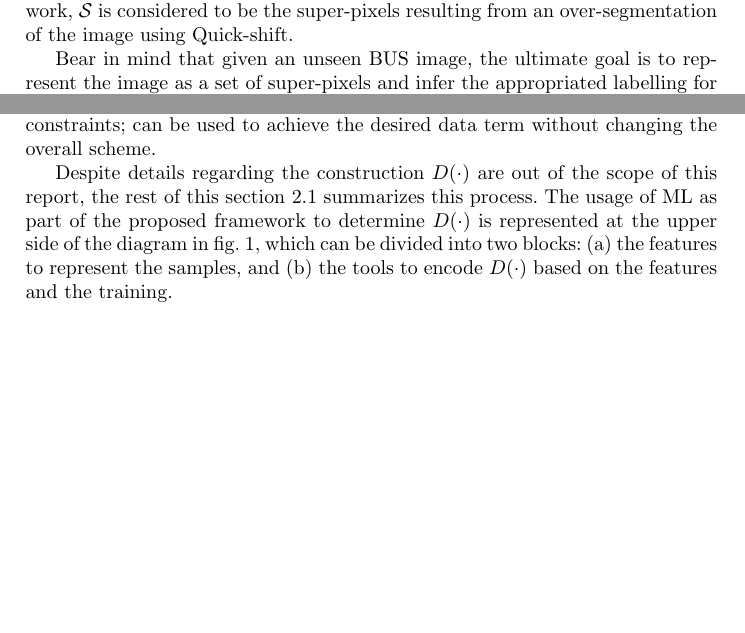
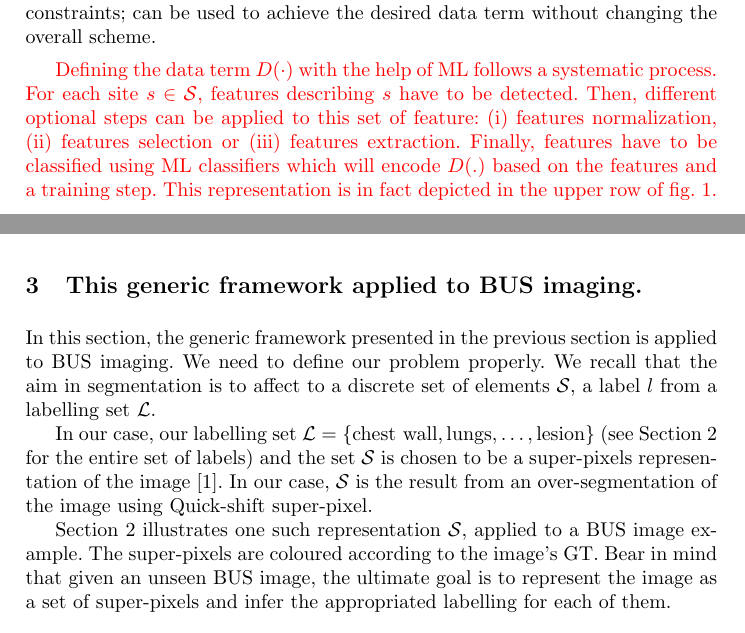
Before and after one commit to I2Cvb/oct-Report, a LaTeX paper (master.tex, which reads content/method/applied.tex, content/method/method.tex): two parts of pages 3 and 4 of 10 before the commit and two parts of pages 4 and 6 of 10 after it, joined at a grey line, cut at the place of the change, the shorter picture padded with empty space. Compiled offline with pdfLaTeX.

Commit message:
Shuffle up to data term section 2.1

```diff
--- /dev/null
+++ b/content/method/applied.tex
@@ -0,0 +1,7 @@
+\section{This generic framework applied to \ac{bus} imaging.}
+
+In this section, the generic framework presented in the previous section is applied to \ac{bus} imaging. We need to define our problem properly. We recall that the aim in segmentation is to affect to a discrete set of elements $\mathcal{S}$, a label $l$ from a labelling set $\mathcal{L}$.
+
+In our case, our labelling set $\mathcal{L} = \{ \text{chest wall}, \text{lungs}, \dots, \text{lesion} \}$ (see \Cref{fig:methodTerms:problem} for the entire set of labels) and the set $\mathcal{S}$ is chosen to be a super-pixels representation of the image~\cite{achanta2012slic}. In our case, $\mathcal{S}$ is the result from an over-segmentation of the image using Quick-shift super-pixel.
+
+\Cref{fig:methodTerms:problem} illustrates one such representation $\mathcal{S}$, applied to a \ac{bus} image example. The super-pixels are coloured according to the image's \ac{gt}. Bear in mind that given an unseen \ac{bus} image, the ultimate goal is to represent the image as a set of super-pixels and infer the appropriated labelling for each of them.
--- a/content/method/method.tex
+++ b/content/method/method.tex
@@ -77,8 +75,4 @@ Super-pixels can be seen as the output of an over-segmentation process or as a s
-\Cref{fig:methodTerms:problem} illustrates one such representation $\mathcal{S}$, applied to a \ac{bus} image example. The super-pixels are coloured according to the image's \ac{gt}.
-For the rest of this work, $\mathcal{S}$ is considered to be the super-pixels resulting from an over-segmentation of the image using Quick-shift. %~\cite{massich2013phd}.
-
-Bear in mind that given an unseen \ac{bus} image, the ultimate goal is to represent the image as a set of super-pixels and infer the appropriated labelling for each of them.
-This goal requires to define: a data term, a pairwise term, and a proper minimization methodology.
+{\color{red}In our quest to optimize the cost function $U(\cdot)$, it is required to define a representation for the set $\mathcal{S}$, a data term $D(\cdot)$, a pairwise term $V(\cdot)$, and a proper minimization methodology.}
 
 \subsection{The data term} \label{sec:method:dataTerm}
 
@@ -93,12 +87,4 @@ The idea is to generate a data model for each label (or class) in $\mathcal{L}$
 \ac{ml} offers a systematic but flexible approach to customize $D(\cdot)$.
 Different features to represent the data, custom construction of the data models by using different classifiers, training techniques or including arbitrary constraints; can be used to achieve the desired data term without changing the overall scheme.
 
-Despite details regarding the construction $D(\cdot)$ are out of the scope of this report, the rest of this \cref{sec:method:dataTerm} summarizes this process.
-%For further details the reader is referred to Massich et al.~\cite{massich2013phd}.
-The usage of \ac{ml} as part of the proposed framework to determine $D(\cdot)$ is represented at the upper side of the diagram in~\cref{fig:method},
-which can be divided into two blocks:
-(a) the features to represent the samples,
-and (b) the tools to encode $D(\cdot)$ based on the features and the training.
-
-\subsubsection{\ac{bus} features to build the data term} \label{sec:method:dterm:feat}
-\Cref{fig:features} is a three-parts illustration to graphically summarize the visual cues that can be found in \ac{bus} images and their incorporation to the data term.
+{\color{red} Defining the data term $D(\cdot)$ with the help of \ac{ml} follows a systematic process. For each site $s \in \mathcal{S}$, features describing $s$ have to be detected. Then, different optional steps can be applied to this set of feature: (i) features normalization, (ii) features selection or (iii) features extraction. Finally, features have to be classified using \ac{ml} classifiers which will encode $D(.)$ based on the features and a training step. This representation is in fact depicted in the upper row of~\cref{fig:method}.}
```
Also changed, not shown: master.tex (+1 -0 lines), master.pdf, content/method/applied.tex (26 more changed lines), content/method/method.tex (31 more changed lines).
